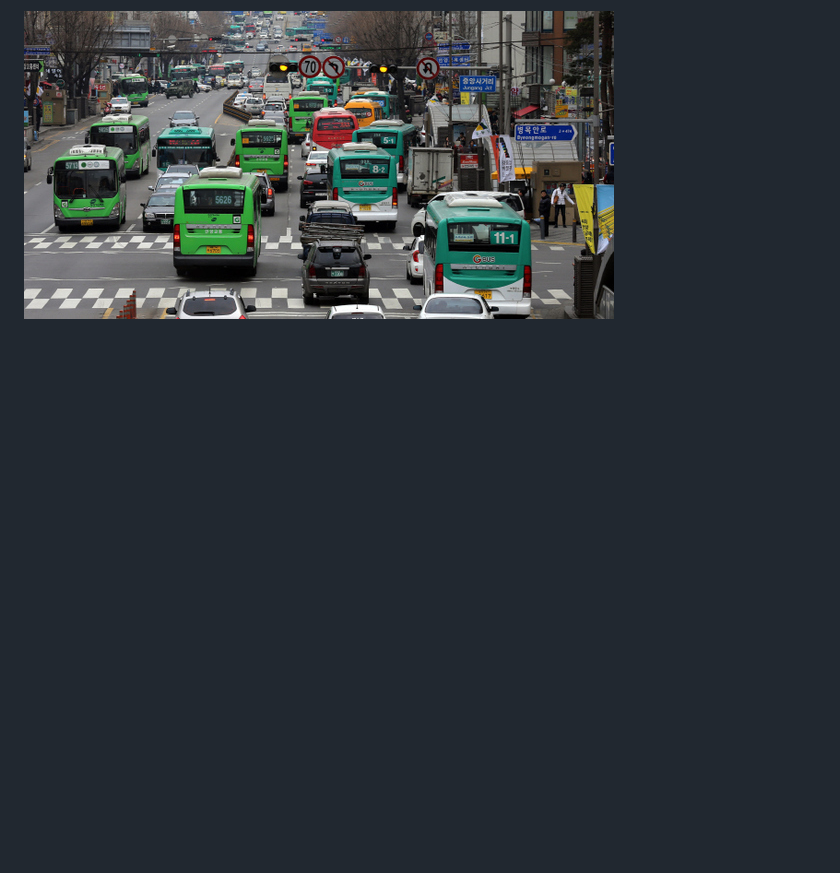
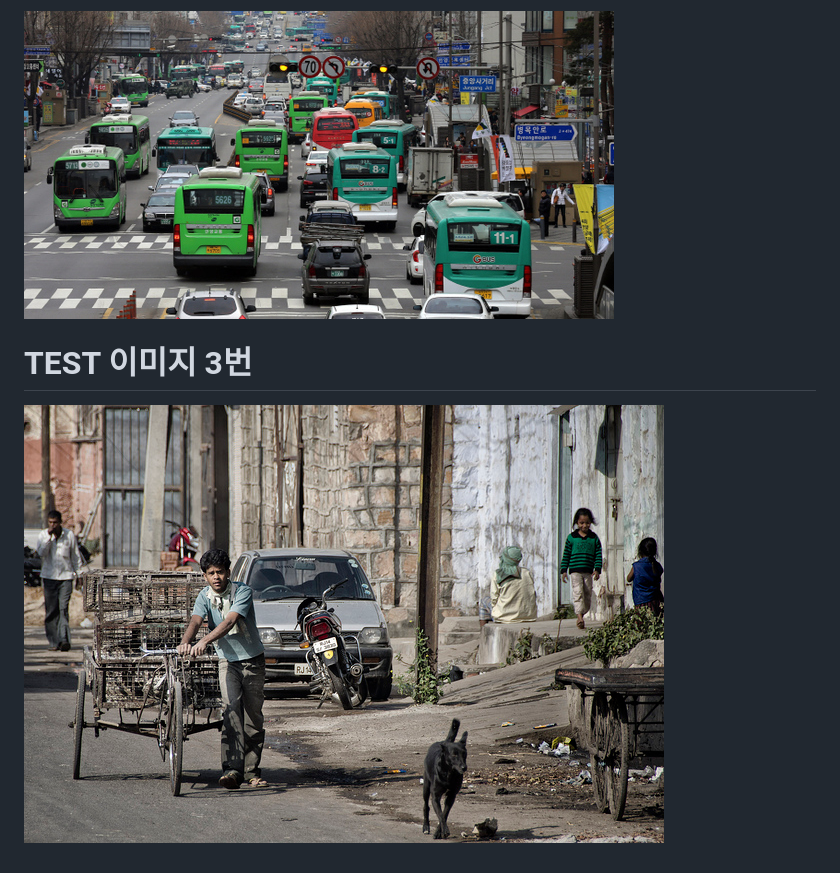
Before and after one commit to seadatalab/sealab, a Markdown page: 그래프 데이터 베이스.md, the part around the change. Drawn GitHub-style; pictures changed too: img2/image3.jpg (added); blank space fills up the shorter version.

```diff
--- a/그래프 데이터 베이스.md
+++ b/그래프 데이터 베이스.md
@@ -18,3 +18,6 @@
 
 # TEST 이미지 2번
 ![img](./bus.jpeg)
+
+# TEST 이미지 3번
+![img](./img2/image3.jpg)
```
